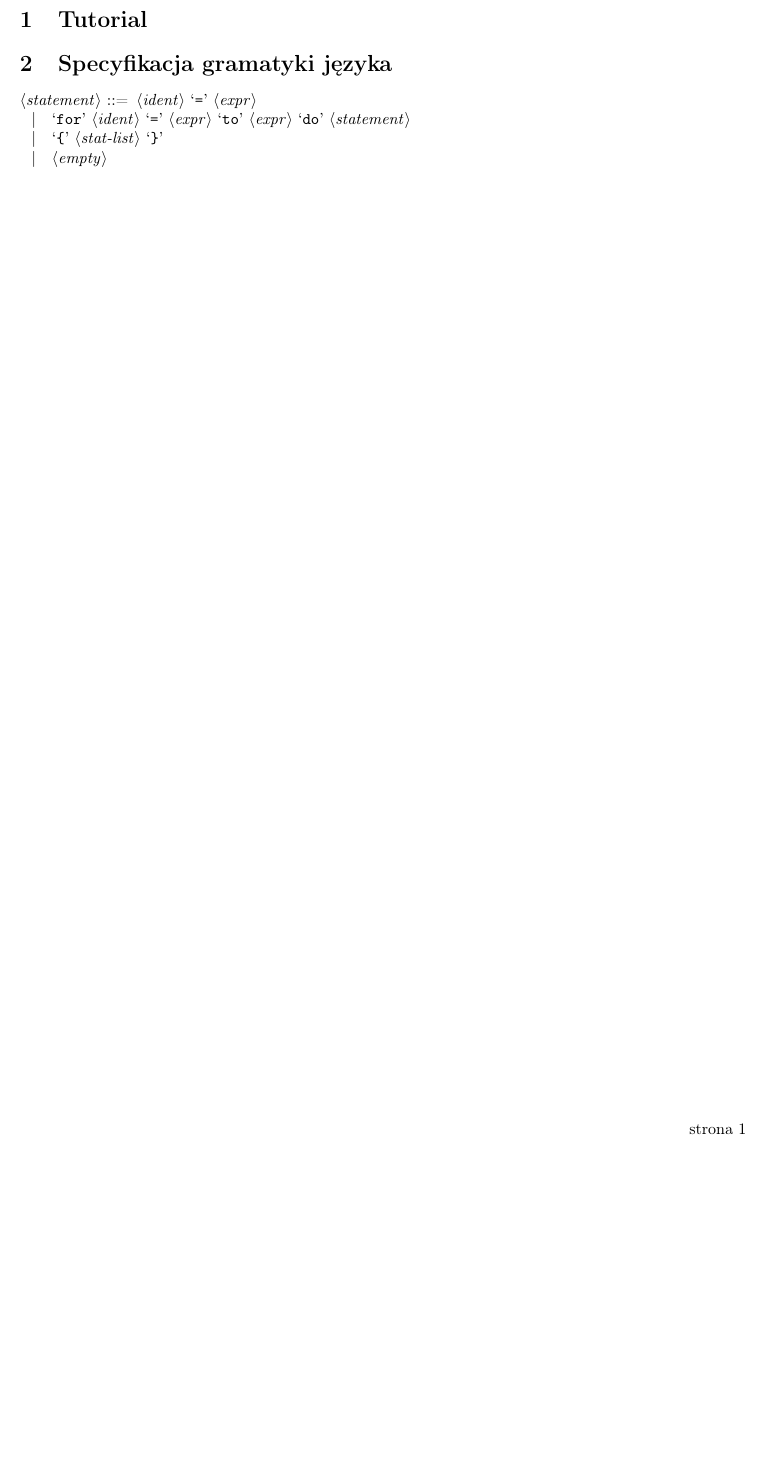
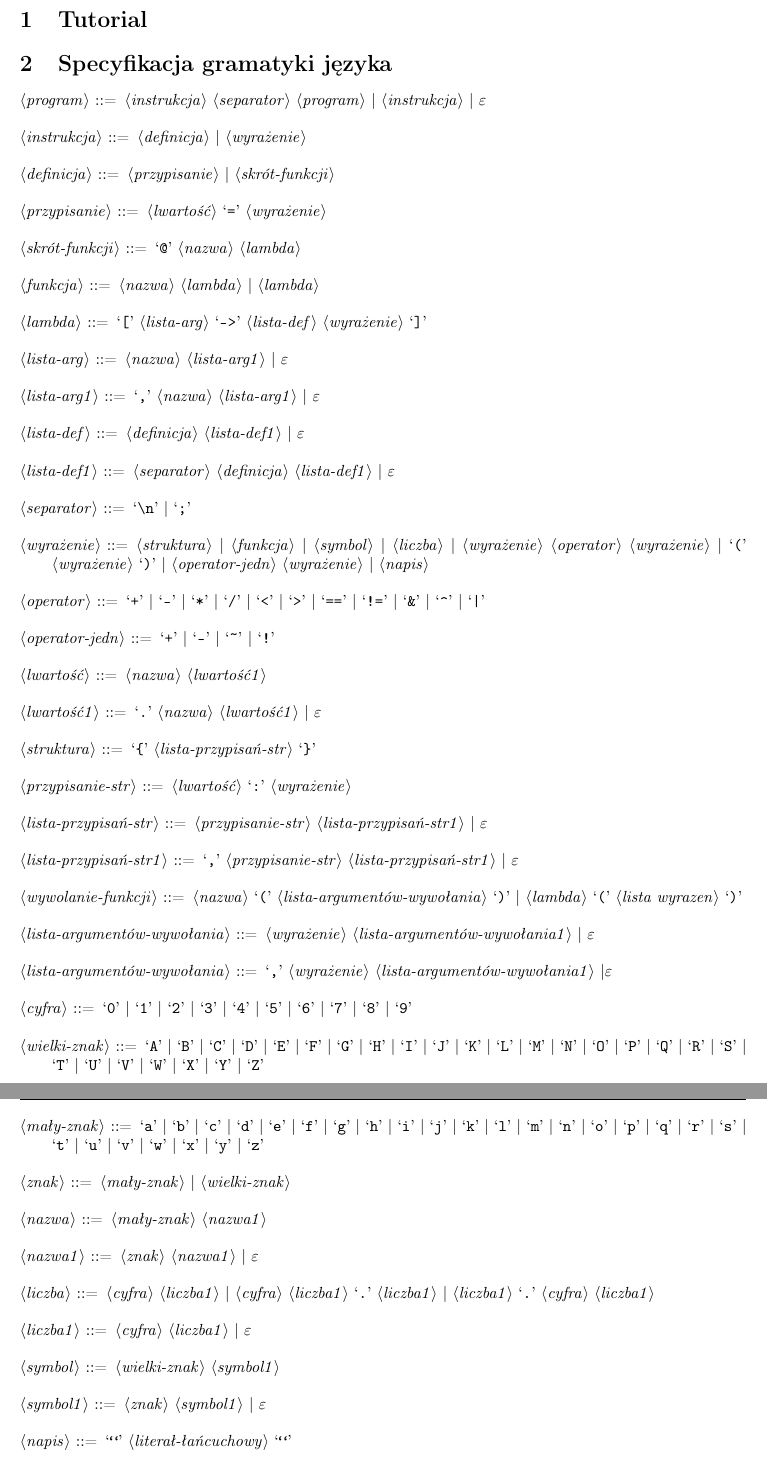
Before and after one commit to konradstrack/forvelki, a LaTeX document (docs/documentation.tex): part of page 2 of 2 before the commit and two parts of pages 2 and 3 of 3 after it, the two joined at a grey line, cut so that both start at the same text, the shorter picture padded with empty space. Compiled offline with pdfLaTeX.

Commit message:
added grammar to latex documentation

````diff
--- a/docs/documentation.tex
+++ b/docs/documentation.tex
@@ -95,10 +95,79 @@
 \section{Specyfikacja gramatyki języka}
 
 \begin{grammar}
- <statement> ::= <ident> `=' <expr>
-	\alt `for' <ident> `=' <expr> `to' <expr> `do' <statement>
-	\alt `{' <stat-list> `}'
-	\alt <empty>
+<program>       ::= <instrukcja> <separator> <program> | <instrukcja> | $\varepsilon$
+
+<instrukcja>    ::= <definicja> | <wyrażenie>
+
+<definicja>     ::= <przypisanie> | <skrót-funkcji>
+
+<przypisanie>   ::= <lwartość> `=' <wyrażenie>
+
+<skrót-funkcji> ::= `@' <nazwa> <lambda>
+
+<funkcja>       ::= <nazwa> <lambda> | <lambda>
+
+<lambda>        ::= `[' <lista-arg> `->' <lista-def> <wyrażenie> `]'
+
+<lista-arg>     ::= <nazwa> <lista-arg1> | $\varepsilon$
+
+<lista-arg1>    ::= `,' <nazwa> <lista-arg1> | $\varepsilon$
+
+<lista-def>     ::= <definicja> <lista-def1> | $\varepsilon$
+
+<lista-def1>    ::= <separator> <definicja> <lista-def1> | $\varepsilon$
+
+
+<separator>     ::= `\\n' | `;'
+
+<wyrażenie>     ::= <struktura> | <funkcja> | <symbol> | <liczba> | <wyrażenie> <operator> <wyrażenie> | `(' <wyrażenie> `)' | <operator-jedn> <wyrażenie> | <napis>
+
+<operator>      ::= `+' | `-' | `*' | `/' | `<' | `>' | `==' | `!=' | `&' | `^' | `|'
+
+<operator-jedn> ::= `+' | `-' | `~' | `!'
+
+
+
+<lwartość>      ::= <nazwa> <lwartość1>
+
+<lwartość1>		::= `.' <nazwa> <lwartość1> | $\varepsilon$
+
+<struktura>              ::= `{' <lista-przypisań-str> `}'
+
+<przypisanie-str>        ::= <lwartość> `:' <wyrażenie>
+
+<lista-przypisań-str>    ::= <przypisanie-str> <lista-przypisań-str1> | $\varepsilon$
+
+<lista-przypisań-str1>   ::= `,' <przypisanie-str> <lista-przypisań-str1> | $\varepsilon$
+
+<wywolanie-funkcji>                ::= <nazwa> `(' <lista-argumentów-wywołania> `)' | <lambda> `(' <lista wyrazen> `)'
+
+<lista-argumentów-wywołania>       ::= <wyrażenie> <lista-argumentów-wywołania1> | $\varepsilon$
+
+<lista-argumentów-wywołania>       ::= `,' <wyrażenie> <lista-argumentów-wywołania1> |$\varepsilon$
+
+<cyfra>         ::= `0' | `1' | `2' | `3' | `4' | `5' | `6' | `7' | `8' | `9'
+
+<wielki-znak>   ::= `A' | `B' | `C' | `D' | `E' | `F' | `G' | `H' | `I' | `J' | `K' | `L' | `M' | `N' | `O' | `P' | `Q' | `R' | `S' | `T' | `U' | `V' | `W' | `X' | `Y' | `Z'
+
+<mały-znak>     ::= `a' | `b' | `c' | `d' | `e' | `f' | `g' | `h' | `i' | `j' | `k' | `l' | `m' | `n' | `o' | `p' | `q' | `r' | `s' | `t' | `u' | `v' | `w' | `x' | `y' | `z'
+
+<znak>          ::= <mały-znak> | <wielki-znak>
+
+<nazwa>         ::= <mały-znak> <nazwa1>
+
+<nazwa1>        ::= <znak> <nazwa1> | $\varepsilon$
+
+<liczba>        ::= <cyfra> <liczba1> | <cyfra> <liczba1> `.' <liczba1> | <liczba1> `.' <cyfra> <liczba1>
+
+<liczba1>       ::= <cyfra> <liczba1> | $\varepsilon$
+
+<symbol>        ::= <wielki-znak> <symbol1>
+
+<symbol1>       ::= <znak> <symbol1> | $\varepsilon$
+
+<napis>         ::= ```' <literał-łańcuchowy> ```'
+
 \end{grammar}
 
 
````
